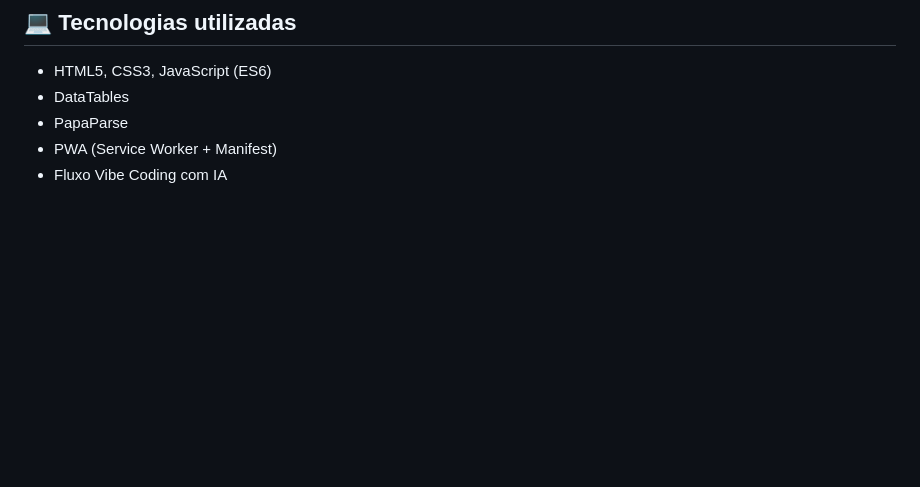
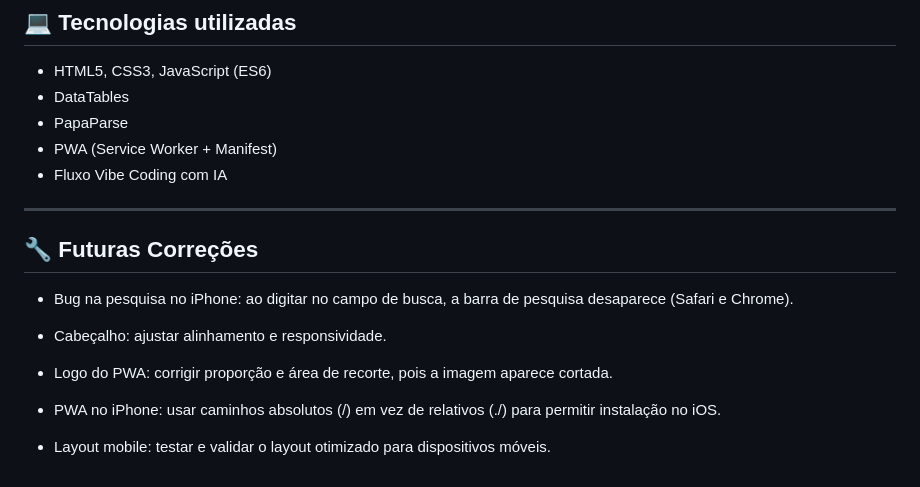
Before and after one commit to allanlauzid/redecredenciada-selectsaude-pe, a Markdown page: README.md, the part around the change. GitHub-like rendering; blank space fills up the shorter version.

Commit message:
lista ajustes

```diff
--- a/README.md
+++ b/README.md
@@ -117,3 +117,17 @@ O PDF original foi transformado em uma **tabela interativa** com filtros, busca
 * PapaParse
 * PWA (Service Worker + Manifest)
 * Fluxo Vibe Coding com IA
+
+---
+
+## 🔧 Futuras Correções
+
+* Bug na pesquisa no iPhone: ao digitar no campo de busca, a barra de pesquisa desaparece (Safari e Chrome).
+
+* Cabeçalho: ajustar alinhamento e responsividade.
+
+* Logo do PWA: corrigir proporção e área de recorte, pois a imagem aparece cortada.
+
+* PWA no iPhone: usar caminhos absolutos (/) em vez de relativos (./) para permitir instalação no iOS.
+
+* Layout mobile: testar e validar o layout otimizado para dispositivos móveis.
```
